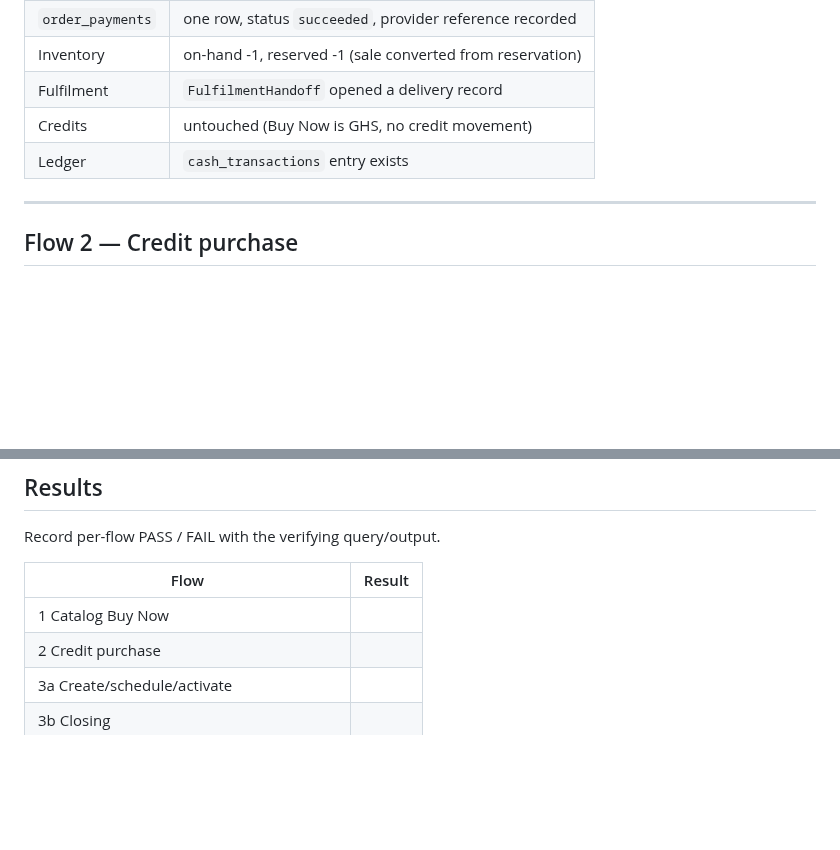
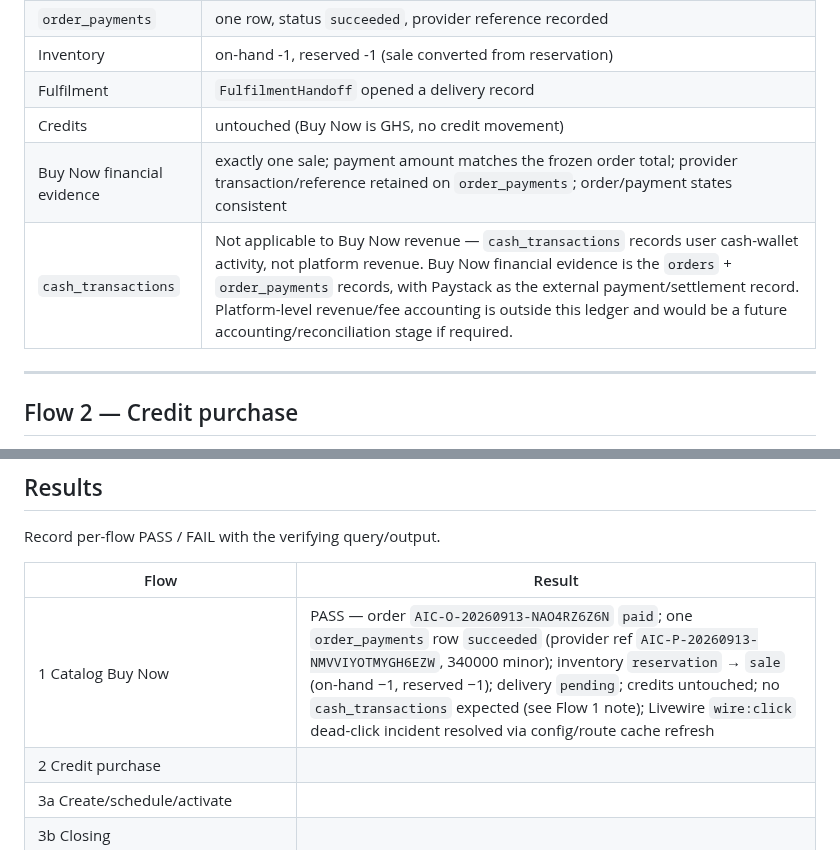
Before and after one commit to majcreatives/as-is-commerce, a Markdown page: docs/VERIFY_23_FUNCTIONAL_AUDIT.md, 2 parts joined by grey strips. Drawn GitHub-style; blank space fills up the shorter version.

Commit message:
Stage 23 — correct Flow 1 cash_transactions expectation, record Buy Now PASS

```diff
--- a/docs/VERIFY_23_FUNCTIONAL_AUDIT.md
+++ b/docs/VERIFY_23_FUNCTIONAL_AUDIT.md
@@ -66,7 +66,8 @@ is required (Flow 3b).
 | Inventory | on-hand -1, reserved -1 (sale converted from reservation) |
 | Fulfilment | `FulfilmentHandoff` opened a delivery record |
 | Credits | untouched (Buy Now is GHS, no credit movement) |
-| Ledger | `cash_transactions` entry exists |
+| Buy Now financial evidence | exactly one sale; payment amount matches the frozen order total; provider transaction/reference retained on `order_payments`; order/payment states consistent |
+| `cash_transactions` | Not applicable to Buy Now revenue — `cash_transactions` records user cash-wallet activity, not platform revenue. Buy Now financial evidence is the `orders` + `order_payments` records, with Paystack as the external payment/settlement record. Platform-level revenue/fee accounting is outside this ledger and would be a future accounting/reconciliation stage if required. |
 
 ---
 
@@ -186,7 +187,7 @@ Record per-flow PASS / FAIL with the verifying query/output.
 
 | Flow | Result |
 |---|---|
-| 1 Catalog Buy Now | |
+| 1 Catalog Buy Now | PASS — order `AIC-O-20260913-NAO4RZ6Z6N` `paid`; one `order_payments` row `succeeded` (provider ref `AIC-P-20260913-NMVVIYOTMYGH6EZW`, 340000 minor); inventory `reservation` → `sale` (on-hand −1, reserved −1); delivery `pending`; credits untouched; no `cash_transactions` expected (see Flow 1 note); Livewire `wire:click` dead-click incident resolved via config/route cache refresh |
 | 2 Credit purchase | |
 | 3a Create/schedule/activate | |
 | 3b Closing | |
```
